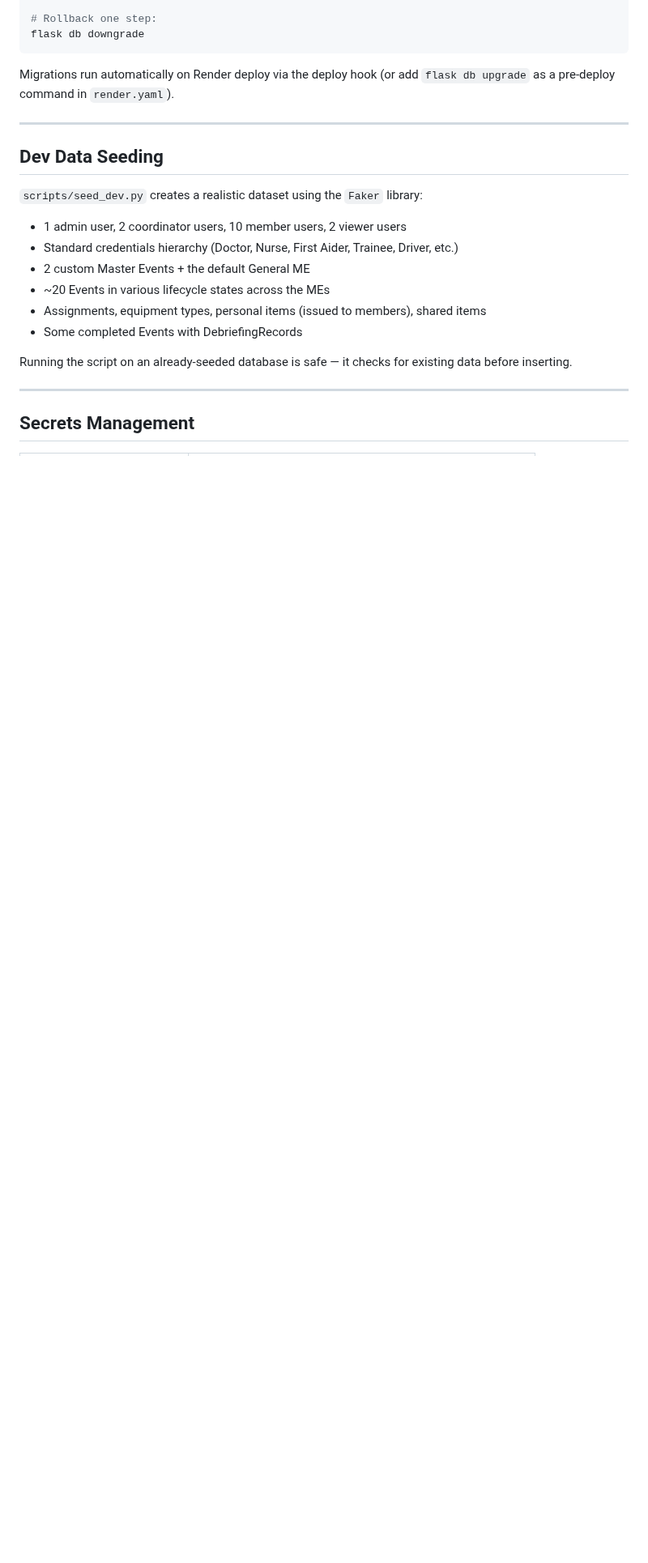
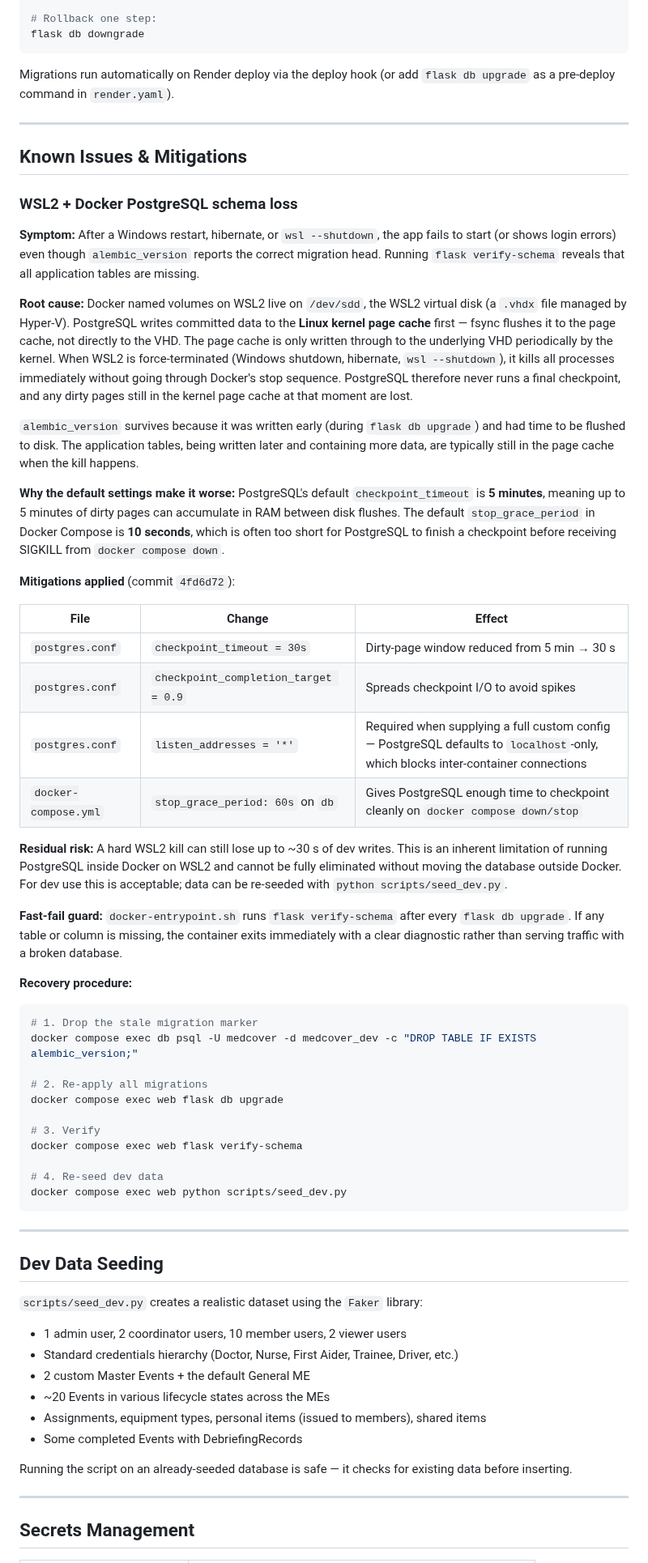
Before and after one commit to mtjchm/MedCover, a Markdown page: DEVOPS.md, the part around the change. Shown at 81% size. Drawn GitHub-style; blank space fills up the shorter version.

Commit message:
docs: document WSL2/Docker PostgreSQL schema loss root cause and mitigations
Co-authored-by: Copilot <223556219+Copilot@users.noreply.github.com>

````diff
--- a/DEVOPS.md
+++ b/DEVOPS.md
@@ -483,6 +483,74 @@ Migrations run automatically on Render deploy via the deploy hook (or add `flask
 
 ---
 
+## Known Issues & Mitigations
+
+### WSL2 + Docker PostgreSQL schema loss
+
+**Symptom:** After a Windows restart, hibernate, or `wsl --shutdown`, the
+app fails to start (or shows login errors) even though `alembic_version`
+reports the correct migration head. Running `flask verify-schema` reveals
+that all application tables are missing.
+
+**Root cause:** Docker named volumes on WSL2 live on `/dev/sdd`, the WSL2
+virtual disk (a `.vhdx` file managed by Hyper-V). PostgreSQL writes
+committed data to the **Linux kernel page cache** first — fsync flushes it
+to the page cache, not directly to the VHD. The page cache is only written
+through to the underlying VHD periodically by the kernel. When WSL2 is
+force-terminated (Windows shutdown, hibernate, `wsl --shutdown`), it kills
+all processes immediately without going through Docker's stop sequence.
+PostgreSQL therefore never runs a final checkpoint, and any dirty pages
+still in the kernel page cache at that moment are lost.
+
+`alembic_version` survives because it was written early (during `flask db
+upgrade`) and had time to be flushed to disk. The application tables, being
+written later and containing more data, are typically still in the page
+cache when the kill happens.
+
+**Why the default settings make it worse:** PostgreSQL's default
+`checkpoint_timeout` is **5 minutes**, meaning up to 5 minutes of dirty
+pages can accumulate in RAM between disk flushes. The default `stop_grace_period`
+in Docker Compose is **10 seconds**, which is often too short for PostgreSQL
+to finish a checkpoint before receiving SIGKILL from `docker compose down`.
+
+**Mitigations applied** (commit `4fd6d72`):
+
+| File | Change | Effect |
+|---|---|---|
+| `postgres.conf` | `checkpoint_timeout = 30s` | Dirty-page window reduced from 5 min → 30 s |
+| `postgres.conf` | `checkpoint_completion_target = 0.9` | Spreads checkpoint I/O to avoid spikes |
+| `postgres.conf` | `listen_addresses = '*'` | Required when supplying a full custom config — PostgreSQL defaults to `localhost`-only, which blocks inter-container connections |
+| `docker-compose.yml` | `stop_grace_period: 60s` on `db` | Gives PostgreSQL enough time to checkpoint cleanly on `docker compose down/stop` |
+
+**Residual risk:** A hard WSL2 kill can still lose up to ~30 s of dev
+writes. This is an inherent limitation of running PostgreSQL inside Docker
+on WSL2 and cannot be fully eliminated without moving the database outside
+Docker. For dev use this is acceptable; data can be re-seeded with
+`python scripts/seed_dev.py`.
+
+**Fast-fail guard:** `docker-entrypoint.sh` runs `flask verify-schema`
+after every `flask db upgrade`. If any table or column is missing, the
+container exits immediately with a clear diagnostic rather than serving
+traffic with a broken database.
+
+**Recovery procedure:**
+
+```bash
+# 1. Drop the stale migration marker
+docker compose exec db psql -U medcover -d medcover_dev -c "DROP TABLE IF EXISTS alembic_version;"
+
+# 2. Re-apply all migrations
+docker compose exec web flask db upgrade
+
+# 3. Verify
+docker compose exec web flask verify-schema
+
+# 4. Re-seed dev data
+docker compose exec web python scripts/seed_dev.py
+```
+
+---
+
 ## Dev Data Seeding
 
 `scripts/seed_dev.py` creates a realistic dataset using the `Faker` library:
````
